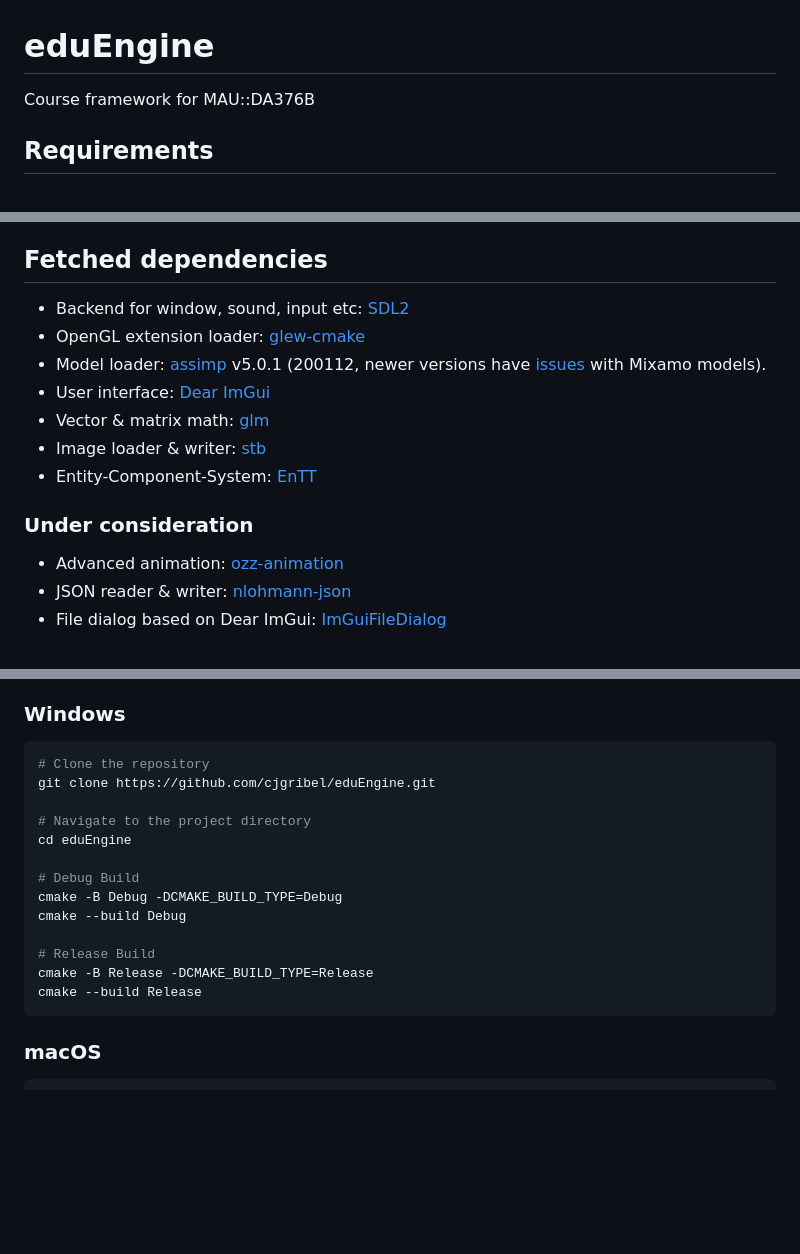
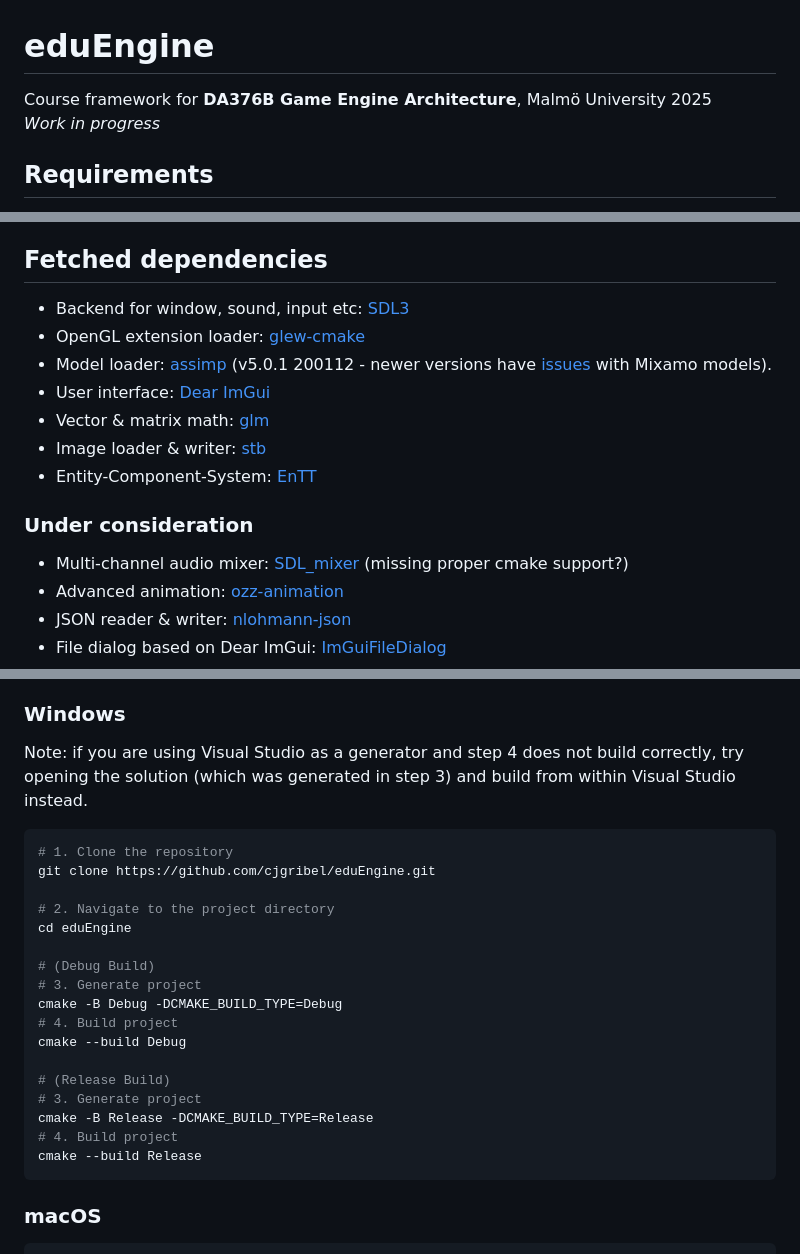
Before and after one commit to nodijaka/NiceduEngine, a Markdown page: README.md, 3 parts joined by grey strips. Drawn GitHub-style; blank space fills up the shorter version.

````diff
--- a/README.md
+++ b/README.md
@@ -1,5 +1,6 @@
 # eduEngine
-Course framework for MAU::DA376B
+Course framework for **DA376B Game Engine Architecture**, Malmö University 2025
+_Work in progress_
 
 ## Requirements
 - A compiler that supports C++17
@@ -11,15 +12,16 @@ Course framework for MAU::DA376B
 - Scripting: [LUA](https://www.lua.org/)
 
 ## Fetched dependencies
-- Backend for window, sound, input etc: [SDL2](https://github.com/libsdl-org/SDL)
+- Backend for window, sound, input etc: [SDL3](https://github.com/libsdl-org/SDL)
 - OpenGL extension loader: [glew-cmake](https://github.com/Perlmint/glew-cmake)
-- Model loader: [assimp](https://github.com/assimp/assimp) v5.0.1 (200112, newer versions have [issues](https://github.com/assimp/assimp/issues/4620) with Mixamo models).
+- Model loader: [assimp](https://github.com/assimp/assimp) (v5.0.1 200112 - newer versions have [issues](https://github.com/assimp/assimp/issues/4620) with Mixamo models).
 - User interface: [Dear ImGui](https://github.com/ocornut/imgui)
 - Vector & matrix math: [glm](https://github.com/g-truc/glm)
 - Image loader & writer: [stb](https://github.com/nothings/stb)
 - Entity-Component-System: [EnTT](https://github.com/skypjack/entt)
 
 ### Under consideration
+- Multi-channel audio mixer: [SDL_mixer](https://github.com/libsdl-org/SDL_mixer) (missing proper cmake support?)
 - Advanced animation: [ozz-animation](https://guillaumeblanc.github.io/ozz-animation/)
 - JSON reader & writer: [nlohmann-json](https://github.com/nlohmann/json)
 - File dialog based on Dear ImGui: [ImGuiFileDialog](https://github.com/aiekick/ImGuiFileDialog)
@@ -31,19 +33,24 @@ After a successful build, you can find the executables in the respective directo
 A clean build will take some time to complete since all code is compiled from source.
 
 ### Windows
+Note: if you are using Visual Studio as a generator and step 4 does not build correctly, try opening the solution (which was generated in step 3) and build from within Visual Studio instead.
 ```sh
-# Clone the repository
+# 1. Clone the repository
 git clone https://github.com/cjgribel/eduEngine.git
 
-# Navigate to the project directory
+# 2. Navigate to the project directory
 cd eduEngine
 
-# Debug Build
+# (Debug Build)
+# 3. Generate project
 cmake -B Debug -DCMAKE_BUILD_TYPE=Debug
+# 4. Build project
 cmake --build Debug
 
-# Release Build
+# (Release Build)
+# 3. Generate project
 cmake -B Release -DCMAKE_BUILD_TYPE=Release
+# 4. Build project
 cmake --build Release
 ```
 
````
Also changed, not shown: other parts of README.md (+1 -1 lines).
